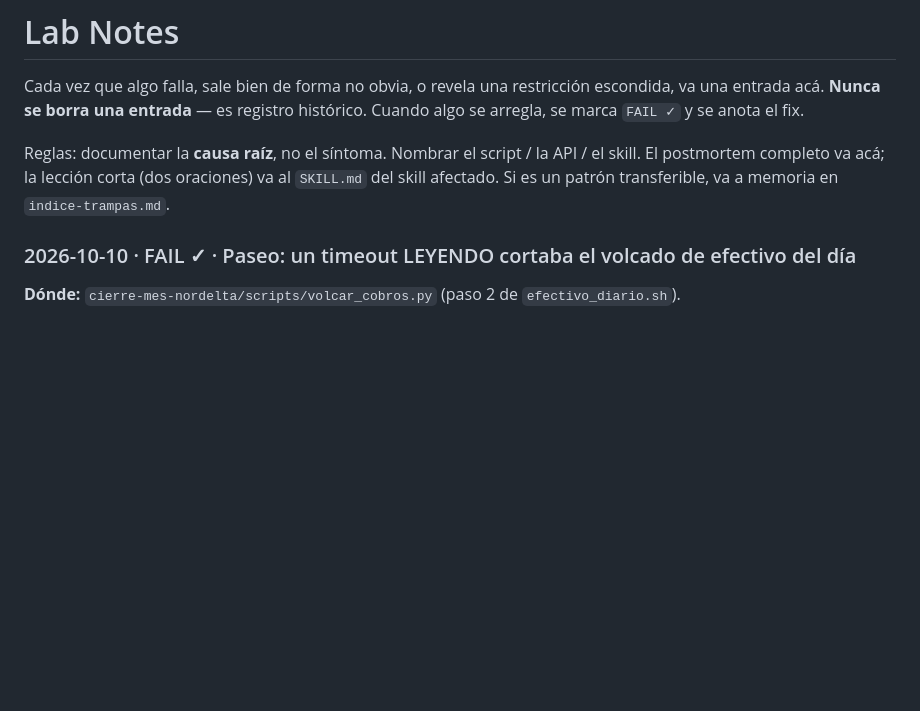
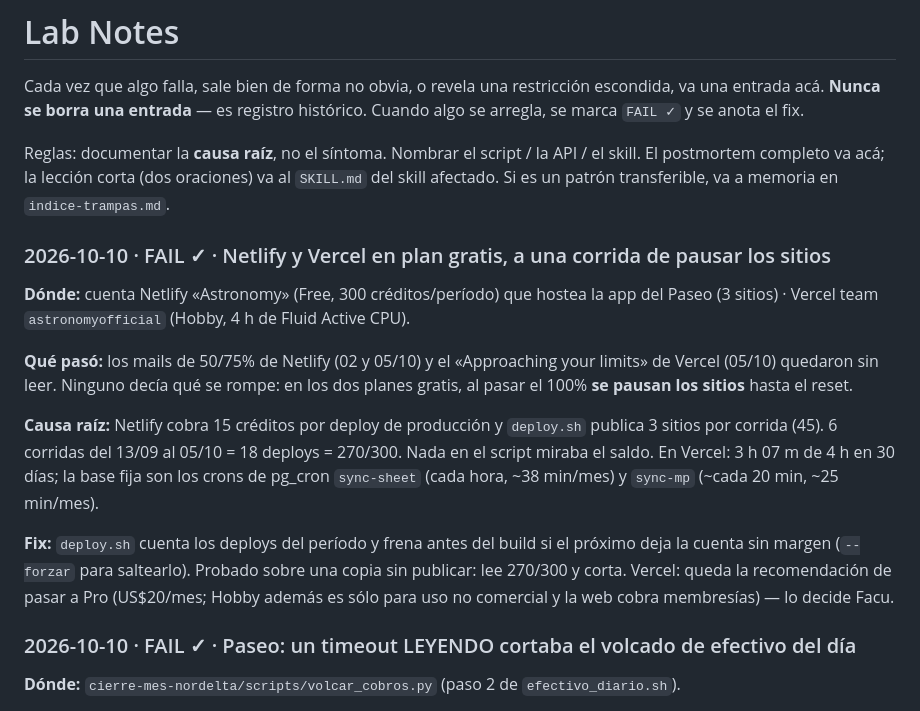
Before and after one commit to facue1900-byte/facu-os, a Markdown page: LAB_NOTES.md, the part around the change. GitHub-like rendering; blank space fills up the shorter version.

Commit message:
Lab note: Netlify and Vercel free plans one deploy away from pausing sites
Co-Authored-By: Claude Opus 5.5 (1M context) <noreply@anthropic.com>
Claude-Session: https://claude.ai/code/session_01XLg8zsq4pmovrrv2R53SF9

```diff
--- a/LAB_NOTES.md
+++ b/LAB_NOTES.md
@@ -7,6 +7,25 @@ arregla, se marca `FAIL ✓` y se anota el fix.
 Reglas: documentar la **causa raíz**, no el síntoma. Nombrar el script / la API / el skill.
 El postmortem completo va acá; la lección corta (dos oraciones) va al `SKILL.md` del skill
 afectado. Si es un patrón transferible, va a memoria en `indice-trampas.md`.
+
+### 2026-10-10 · FAIL ✓ · Netlify y Vercel en plan gratis, a una corrida de pausar los sitios
+
+**Dónde:** cuenta Netlify «Astronomy» (Free, 300 créditos/período) que hostea la app del
+Paseo (3 sitios) · Vercel team `astronomyofficial` (Hobby, 4 h de Fluid Active CPU).
+
+**Qué pasó:** los mails de 50/75% de Netlify (02 y 05/10) y el «Approaching your limits» de
+Vercel (05/10) quedaron sin leer. Ninguno decía qué se rompe: en los dos planes gratis, al
+pasar el 100% **se pausan los sitios** hasta el reset.
+
+**Causa raíz:** Netlify cobra 15 créditos por deploy de producción y `deploy.sh` publica 3
+sitios por corrida (45). 6 corridas del 13/09 al 05/10 = 18 deploys = 270/300. Nada en el
+script miraba el saldo. En Vercel: 3 h 07 m de 4 h en 30 días; la base fija son los crons
+de pg_cron `sync-sheet` (cada hora, ~38 min/mes) y `sync-mp` (~cada 20 min, ~25 min/mes).
+
+**Fix:** `deploy.sh` cuenta los deploys del período y frena antes del build si el próximo
+deja la cuenta sin margen (`--forzar` para saltearlo). Probado sobre una copia sin publicar:
+lee 270/300 y corta. Vercel: queda la recomendación de pasar a Pro (US$20/mes; Hobby
+además es sólo para uso no comercial y la web cobra membresías) — lo decide Facu.
 
 ### 2026-10-10 · FAIL ✓ · Paseo: un timeout LEYENDO cortaba el volcado de efectivo del día
 
```
